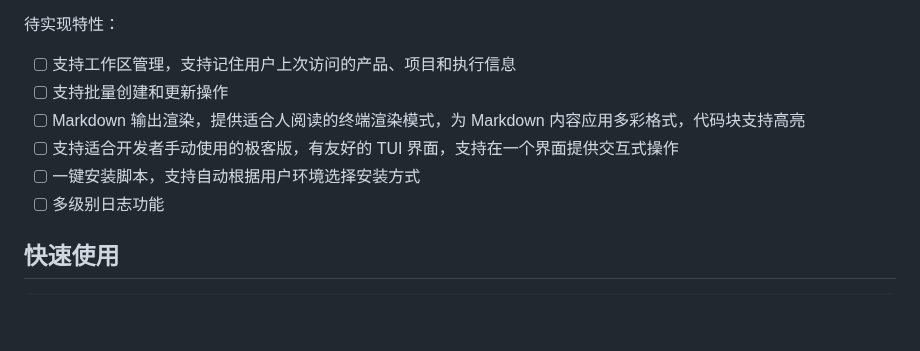
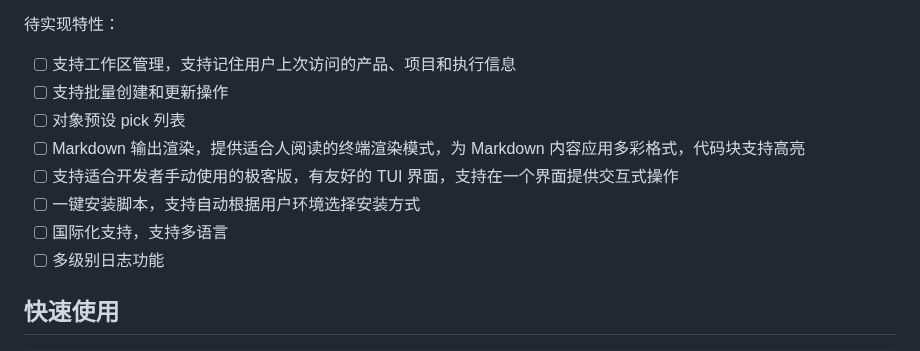
Before and after one commit to easysoft/zentao-cli, a Markdown page: README.md, the part around the change. Drawn GitHub-style; blank space fills up the shorter version.

Commit message:
* docs: update README to include new features for object preset pick list and internationalization support

```diff
--- a/README.md
+++ b/README.md
@@ -18,9 +18,11 @@
 
 * [ ] 支持工作区管理，支持记住用户上次访问的产品、项目和执行信息
 * [ ] 支持批量创建和更新操作
+* [ ] 对象预设 pick 列表
 * [ ] Markdown 输出渲染，提供适合人阅读的终端渲染模式，为 Markdown 内容应用多彩格式，代码块支持高亮
 * [ ] 支持适合开发者手动使用的极客版，有友好的 TUI 界面，支持在一个界面提供交互式操作
 * [ ] 一键安装脚本，支持自动根据用户环境选择安装方式
+* [ ] 国际化支持，支持多语言
 * [ ] 多级别日志功能
 
 ## 快速使用
```
